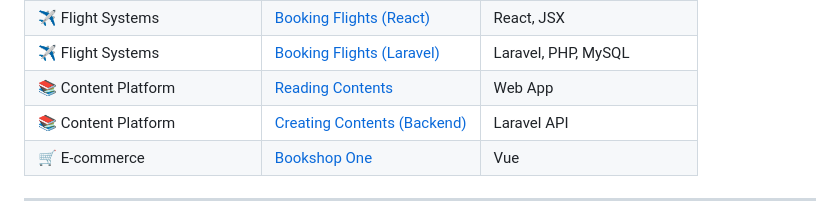
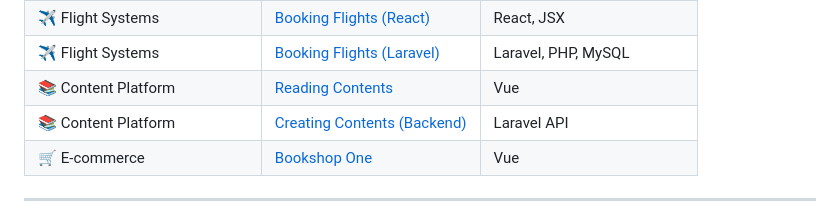
Before and after one commit to htay-htay-thwe/htay-htay-thwe, a Markdown page: README.md, the part around the change. Rendered like a GitHub page.

```diff
--- a/README.md
+++ b/README.md
@@ -64,7 +64,7 @@ Highlighted full-stack, frontend, backend, and mobile applications built with mo
 | ✈️ Flight Systems | [Daily Flight (Vue.js)](https://github.com/htay-htay-thwe/daily_flight_vue) | Vue.js, API |
 | ✈️ Flight Systems | [Booking Flights (React)](https://github.com/htay-htay-thwe/Booking-Flights-React-JSX) | React, JSX |
 | ✈️ Flight Systems | [Booking Flights (Laravel)](https://github.com/htay-htay-thwe/Booking-Flights-Laravel) | Laravel, PHP, MySQL |
-| 📚 Content Platform | [Reading Contents](https://github.com/htay-htay-thwe/readingContents) | Web App |
+| 📚 Content Platform | [Reading Contents](https://github.com/htay-htay-thwe/readingContents) | Vue |
 | 📚 Content Platform | [Creating Contents (Backend)](https://github.com/htay-htay-thwe/creatingContents-backened) | Laravel API |
 | 🛒 E-commerce | [Bookshop One](https://github.com/htay-htay-thwe/bookshop_one) | Vue |
 
```
